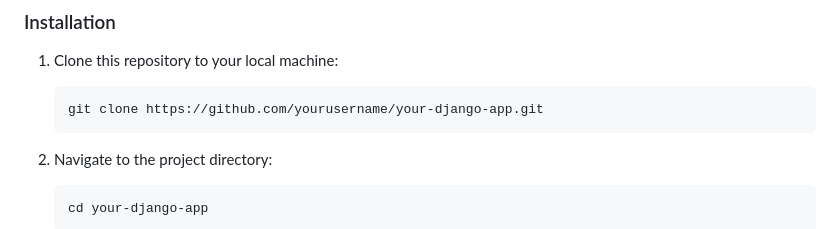
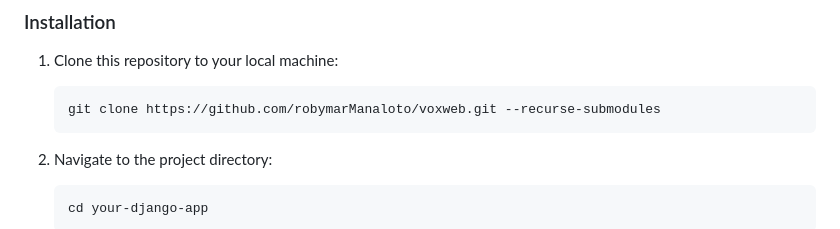
Before and after one commit to robymarManaloto/voxweb, a Markdown page: README.md, the part around the change. Rendered like a GitHub page.

````diff
--- a/README.md
+++ b/README.md
@@ -35,7 +35,7 @@ List the software and tools that users need to have installed before they can ru
 1. Clone this repository to your local machine:
 
    ```bash
-   git clone https://github.com/yourusername/your-django-app.git
+   git clone https://github.com/robymarManaloto/voxweb.git --recurse-submodules
    ```
 
 2. Navigate to the project directory:
````
